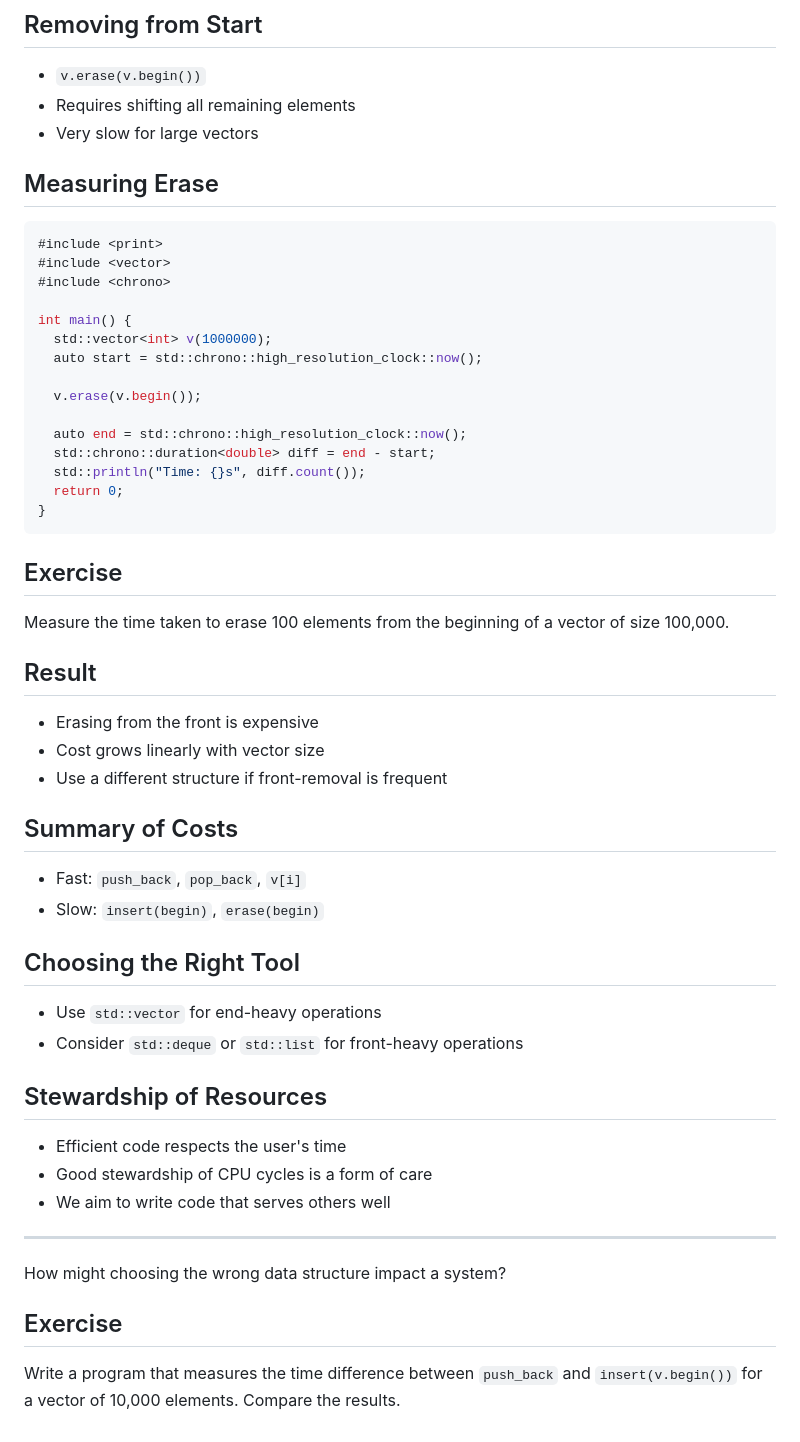
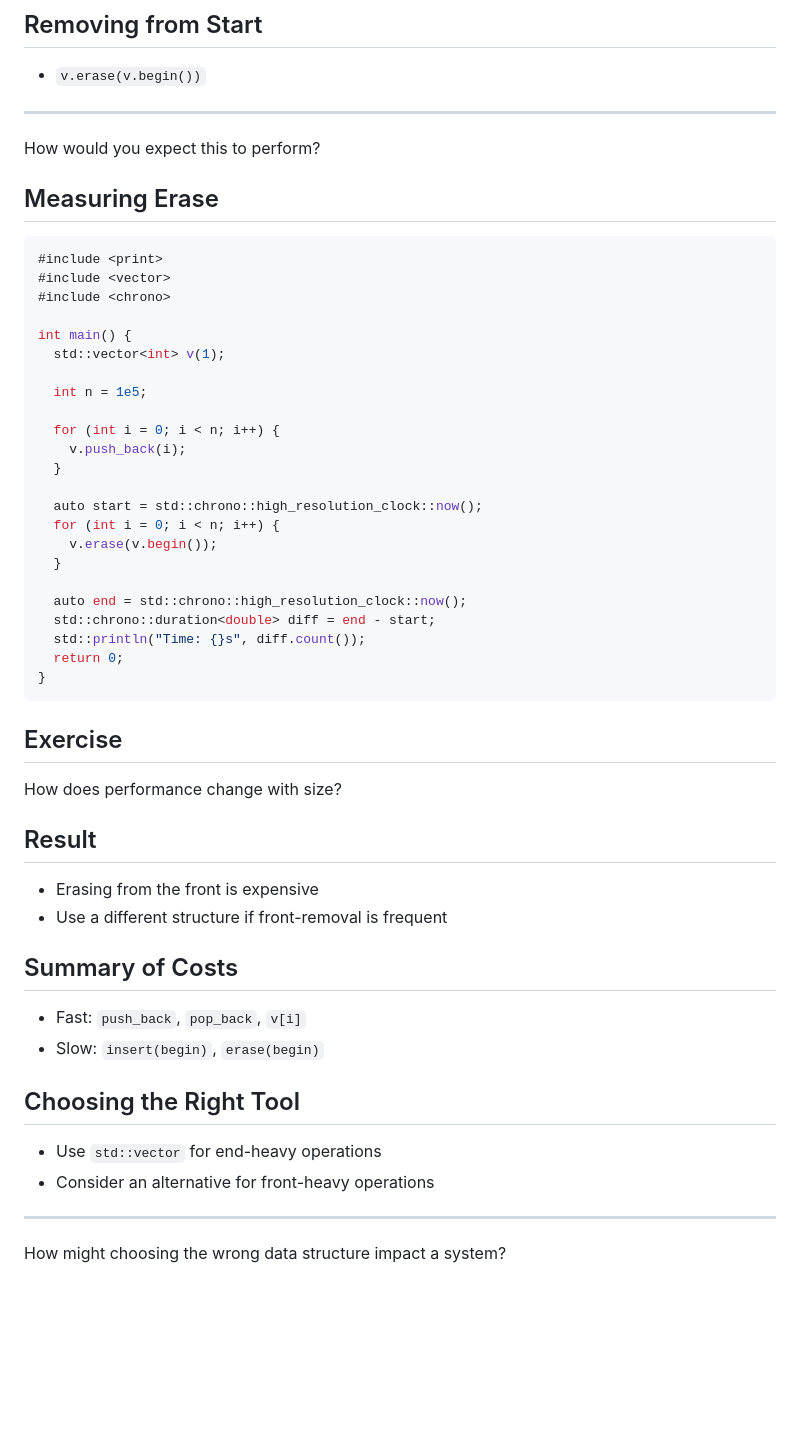
Before and after one commit to jncraton/dsa-cpsc2500, a Markdown page: lectures/09-vector.md, the part around one of its changes. Rendered like a GitHub page; blank space fills up the shorter version.

```diff
--- a/lectures/09-vector.md
+++ b/lectures/09-vector.md
@@ -225,8 +174,10 @@ int main() {
 ## Removing from Start
 
 - `v.erase(v.begin())`
-- Requires shifting all remaining elements
-- Very slow for large vectors
+
+---
+
+How would you expect this to perform?
 
 ## Measuring Erase
 
@@ -236,10 +187,18 @@ int main() {
 #include <chrono>
 
 int main() {
-  std::vector<int> v(1000000);
+  std::vector<int> v(1);
+
+  int n = 1e5;
+
+  for (int i = 0; i < n; i++) {
+    v.push_back(i);
+  }
+
   auto start = std::chrono::high_resolution_clock::now();
-
-  v.erase(v.begin());
+  for (int i = 0; i < n; i++) {
+    v.erase(v.begin());
+  }
 
   auto end = std::chrono::high_resolution_clock::now();
   std::chrono::duration<double> diff = end - start;
@@ -250,12 +209,11 @@ int main() {
 
 ## Exercise
 
-Measure the time taken to erase 100 elements from the beginning of a vector of size 100,000.
+How does performance change with size?
 
 ## Result
 
 - Erasing from the front is expensive
-- Cost grows linearly with vector size
 - Use a different structure if front-removal is frequent
 
 ## Summary of Costs
@@ -266,18 +224,8 @@ Measure the time taken to erase 100 elements from the beginning of a vector of s
 ## Choosing the Right Tool
 
 - Use `std::vector` for end-heavy operations
-- Consider `std::deque` or `std::list` for front-heavy operations
-
-## Stewardship of Resources
-
-- Efficient code respects the user's time
-- Good stewardship of CPU cycles is a form of care
-- We aim to write code that serves others well
+- Consider an alternative for front-heavy operations
 
 ---
 
 How might choosing the wrong data structure impact a system?
-
-## Exercise
-
-Write a program that measures the time difference between `push_back` and `insert(v.begin())` for a vector of 10,000 elements. Compare the results.
```
Also changed, not shown: other parts of lectures/09-vector.md (+9 -60 lines).
